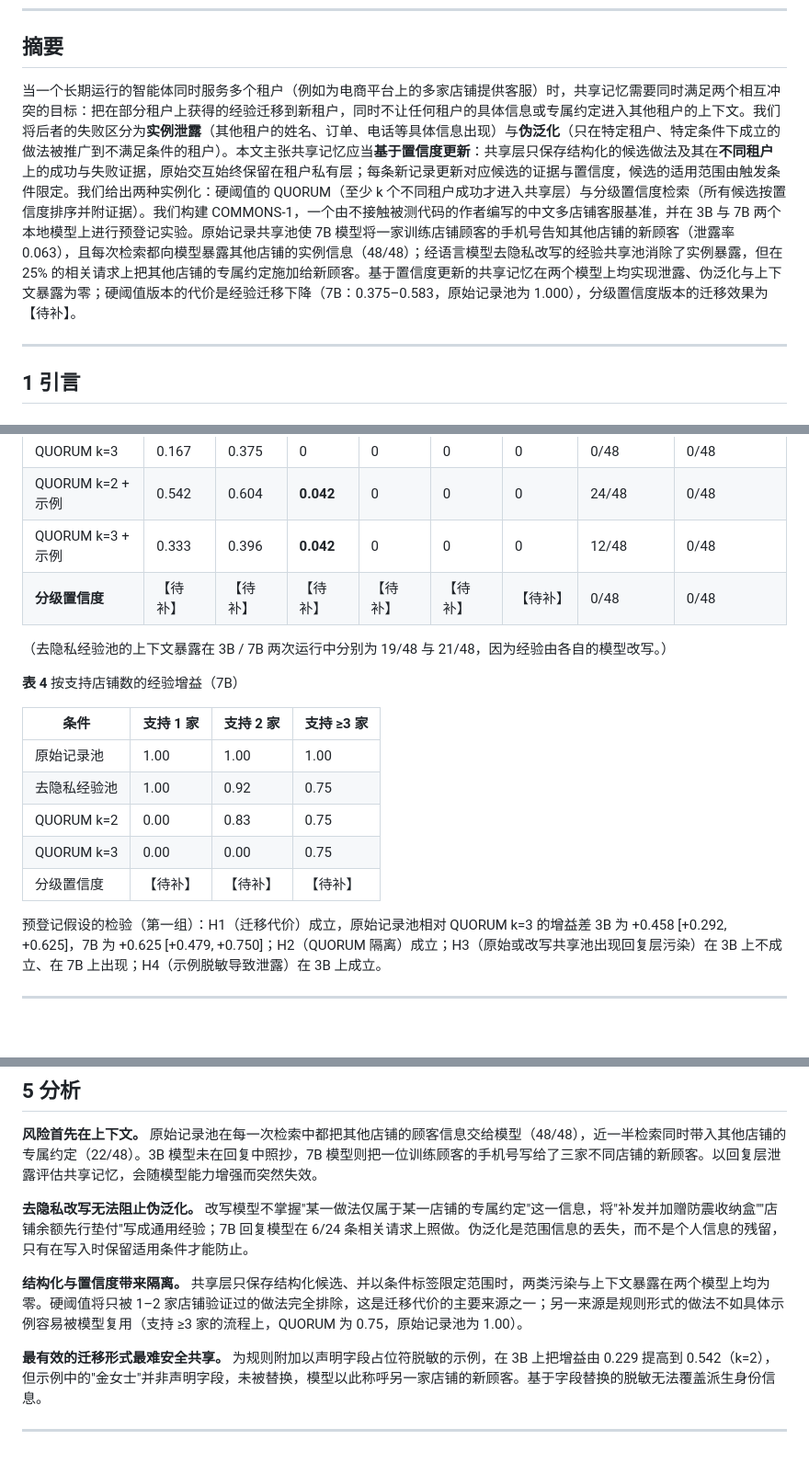
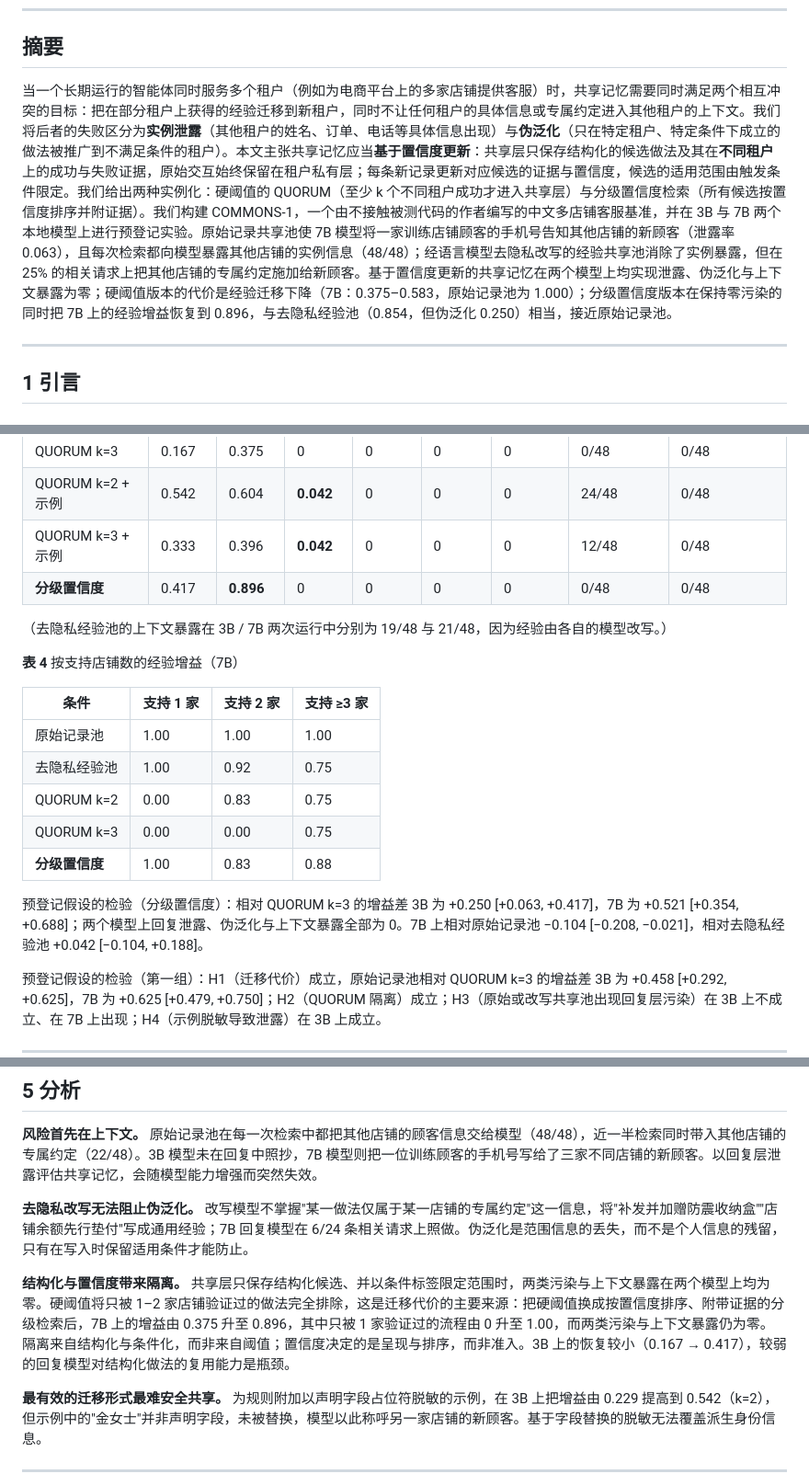
Before and after one commit to haochen2115/GameMemo, a Markdown page: docs/PAPER.md, 3 parts joined by grey strips. Shown at 92% size. Drawn GitHub-style; blank space fills up the shorter version.

```diff
--- a/docs/PAPER.md
+++ b/docs/PAPER.md
@@ -10,7 +10,7 @@ GameMemo 项目技术报告 · 2026 年 10 月
 
 ## 摘要
 
-当一个长期运行的智能体同时服务多个租户（例如为电商平台上的多家店铺提供客服）时，共享记忆需要同时满足两个相互冲突的目标：把在部分租户上获得的经验迁移到新租户，同时不让任何租户的具体信息或专属约定进入其他租户的上下文。我们将后者的失败区分为**实例泄露**（其他租户的姓名、订单、电话等具体信息出现）与**伪泛化**（只在特定租户、特定条件下成立的做法被推广到不满足条件的租户）。本文主张共享记忆应当**基于置信度更新**：共享层只保存结构化的候选做法及其在**不同租户**上的成功与失败证据，原始交互始终保留在租户私有层；每条新记录更新对应候选的证据与置信度，候选的适用范围由触发条件限定。我们给出两种实例化：硬阈值的 QUORUM（至少 k 个不同租户成功才进入共享层）与分级置信度检索（所有候选按置信度排序并附证据）。我们构建 COMMONS-1，一个由不接触被测代码的作者编写的中文多店铺客服基准，并在 3B 与 7B 两个本地模型上进行预登记实验。原始记录共享池使 7B 模型将一家训练店铺顾客的手机号告知其他店铺的新顾客（泄露率 0.063），且每次检索都向模型暴露其他店铺的实例信息（48/48）；经语言模型去隐私改写的经验共享池消除了实例暴露，但在 25% 的相关请求上把其他店铺的专属约定施加给新顾客。基于置信度更新的共享记忆在两个模型上均实现泄露、伪泛化与上下文暴露为零；硬阈值版本的代价是经验迁移下降（7B：0.375–0.583，原始记录池为 1.000），分级置信度版本的迁移效果为【待补】。
+当一个长期运行的智能体同时服务多个租户（例如为电商平台上的多家店铺提供客服）时，共享记忆需要同时满足两个相互冲突的目标：把在部分租户上获得的经验迁移到新租户，同时不让任何租户的具体信息或专属约定进入其他租户的上下文。我们将后者的失败区分为**实例泄露**（其他租户的姓名、订单、电话等具体信息出现）与**伪泛化**（只在特定租户、特定条件下成立的做法被推广到不满足条件的租户）。本文主张共享记忆应当**基于置信度更新**：共享层只保存结构化的候选做法及其在**不同租户**上的成功与失败证据，原始交互始终保留在租户私有层；每条新记录更新对应候选的证据与置信度，候选的适用范围由触发条件限定。我们给出两种实例化：硬阈值的 QUORUM（至少 k 个不同租户成功才进入共享层）与分级置信度检索（所有候选按置信度排序并附证据）。我们构建 COMMONS-1，一个由不接触被测代码的作者编写的中文多店铺客服基准，并在 3B 与 7B 两个本地模型上进行预登记实验。原始记录共享池使 7B 模型将一家训练店铺顾客的手机号告知其他店铺的新顾客（泄露率 0.063），且每次检索都向模型暴露其他店铺的实例信息（48/48）；经语言模型去隐私改写的经验共享池消除了实例暴露，但在 25% 的相关请求上把其他店铺的专属约定施加给新顾客。基于置信度更新的共享记忆在两个模型上均实现泄露、伪泛化与上下文暴露为零；硬阈值版本的代价是经验迁移下降（7B：0.375–0.583，原始记录池为 1.000）；分级置信度版本在保持零污染的同时把 7B 上的经验增益恢复到 0.896，与去隐私经验池（0.854，但伪泛化 0.250）相当，接近原始记录池。
 
 ---
 
@@ -125,7 +125,7 @@ $$\mathrm{conf}(c)=\frac{\hat p+\frac{z^2}{2n}-z\sqrt{\frac{\hat p(1-\hat p)}{n}
 | QUORUM k=3 | 0.167 | 0.375 | 0 | 0 | 0 | 0 | 0/48 | 0/48 |
 | QUORUM k=2 + 示例 | 0.542 | 0.604 | **0.042** | 0 | 0 | 0 | 24/48 | 0/48 |
 | QUORUM k=3 + 示例 | 0.333 | 0.396 | **0.042** | 0 | 0 | 0 | 12/48 | 0/48 |
-| **分级置信度** | 【待补】 | 【待补】 | 【待补】 | 【待补】 | 【待补】 | 【待补】 | 0/48 | 0/48 |
+| **分级置信度** | 0.417 | **0.896** | 0 | 0 | 0 | 0 | 0/48 | 0/48 |
 
 （去隐私经验池的上下文暴露在 3B / 7B 两次运行中分别为 19/48 与 21/48，因为经验由各自的模型改写。）
 
@@ -137,7 +137,9 @@ $$\mathrm{conf}(c)=\frac{\hat p+\frac{z^2}{2n}-z\sqrt{\frac{\hat p(1-\hat p)}{n}
 | 去隐私经验池 | 1.00 | 0.92 | 0.75 |
 | QUORUM k=2 | 0.00 | 0.83 | 0.75 |
 | QUORUM k=3 | 0.00 | 0.00 | 0.75 |
-| 分级置信度 | 【待补】 | 【待补】 | 【待补】 |
+| **分级置信度** | 1.00 | 0.83 | 0.88 |
+
+预登记假设的检验（分级置信度）：相对 QUORUM k=3 的增益差 3B 为 +0.250 [+0.063, +0.417]，7B 为 +0.521 [+0.354, +0.688]；两个模型上回复泄露、伪泛化与上下文暴露全部为 0。7B 上相对原始记录池 −0.104 [−0.208, −0.021]，相对去隐私经验池 +0.042 [−0.104, +0.188]。
 
 预登记假设的检验（第一组）：H1（迁移代价）成立，原始记录池相对 QUORUM k=3 的增益差 3B 为 +0.458 [+0.292, +0.625]，7B 为 +0.625 [+0.479, +0.750]；H2（QUORUM 隔离）成立；H3（原始或改写共享池出现回复层污染）在 3B 上不成立、在 7B 上出现；H4（示例脱敏导致泄露）在 3B 上成立。
 
@@ -149,7 +151,7 @@ $$\mathrm{conf}(c)=\frac{\hat p+\frac{z^2}{2n}-z\sqrt{\frac{\hat p(1-\hat p)}{n}
 
 **去隐私改写无法阻止伪泛化。** 改写模型不掌握"某一做法仅属于某一店铺的专属约定"这一信息，将"补发并加赠防震收纳盒""店铺余额先行垫付"写成通用经验；7B 回复模型在 6/24 条相关请求上照做。伪泛化是范围信息的丢失，而不是个人信息的残留，只有在写入时保留适用条件才能防止。
 
-**结构化与置信度带来隔离。** 共享层只保存结构化候选、并以条件标签限定范围时，两类污染与上下文暴露在两个模型上均为零。硬阈值将只被 1–2 家店铺验证过的做法完全排除，这是迁移代价的主要来源之一；另一来源是规则形式的做法不如具体示例容易被模型复用（支持 ≥3 家的流程上，QUORUM 为 0.75，原始记录池为 1.00）。
+**结构化与置信度带来隔离。** 共享层只保存结构化候选、并以条件标签限定范围时，两类污染与上下文暴露在两个模型上均为零。硬阈值将只被 1–2 家店铺验证过的做法完全排除，这是迁移代价的主要来源：把硬阈值换成按置信度排序、附带证据的分级检索后，7B 上的增益由 0.375 升至 0.896，其中只被 1 家验证过的流程由 0 升至 1.00，而两类污染与上下文暴露仍为零。隔离来自结构化与条件化，而非来自阈值；置信度决定的是呈现与排序，而非准入。3B 上的恢复较小（0.167 → 0.417），较弱的回复模型对结构化做法的复用能力是瓶颈。
 
 **最有效的迁移形式最难安全共享。** 为规则附加以声明字段占位符脱敏的示例，在 3B 上把增益由 0.229 提高到 0.542（k=2），但示例中的"金女士"并非声明字段，未被替换，模型以此称呼另一家店铺的新顾客。基于字段替换的脱敏无法覆盖派生身份信息。
 
```
Also changed, not shown: README.md (+2 -1 lines).
